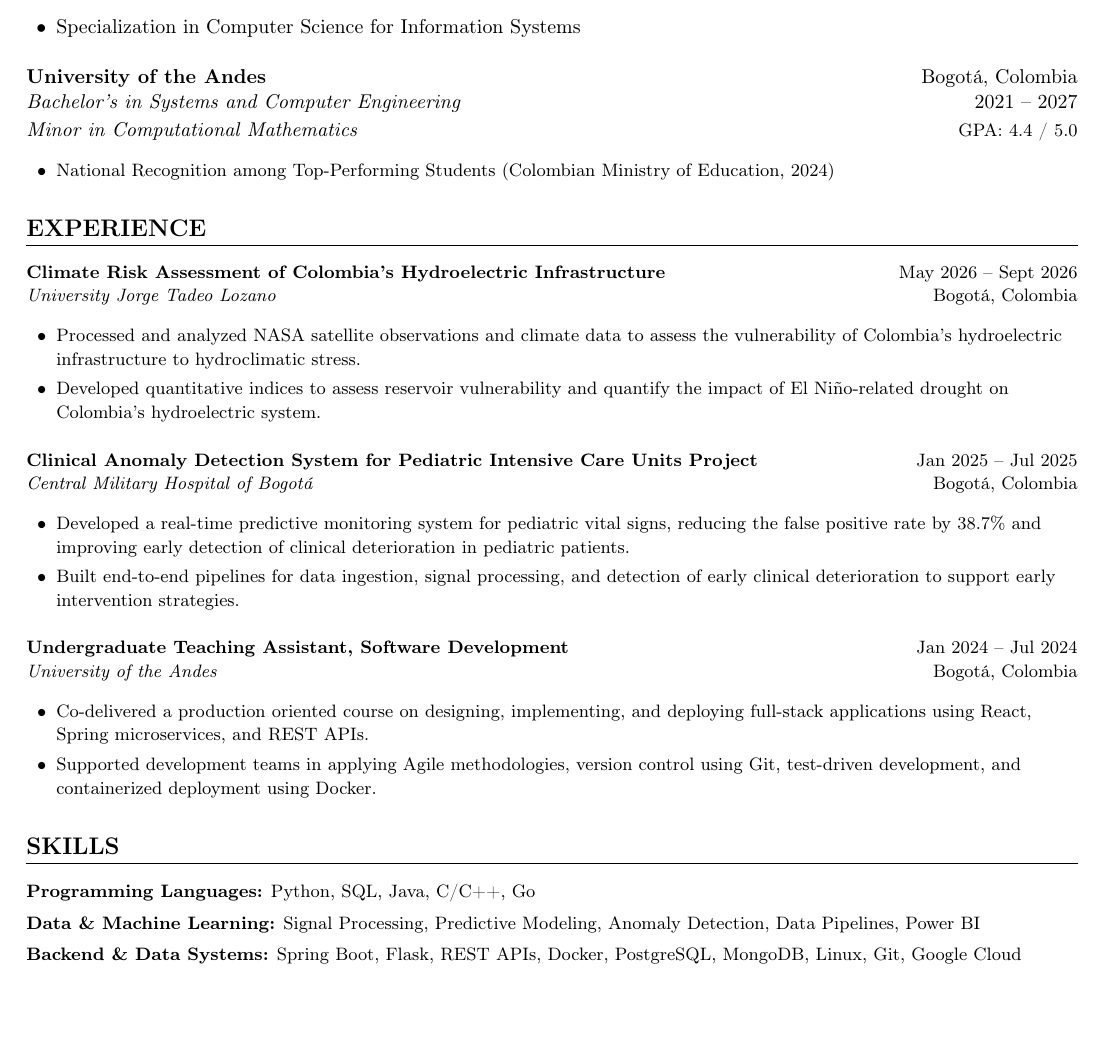
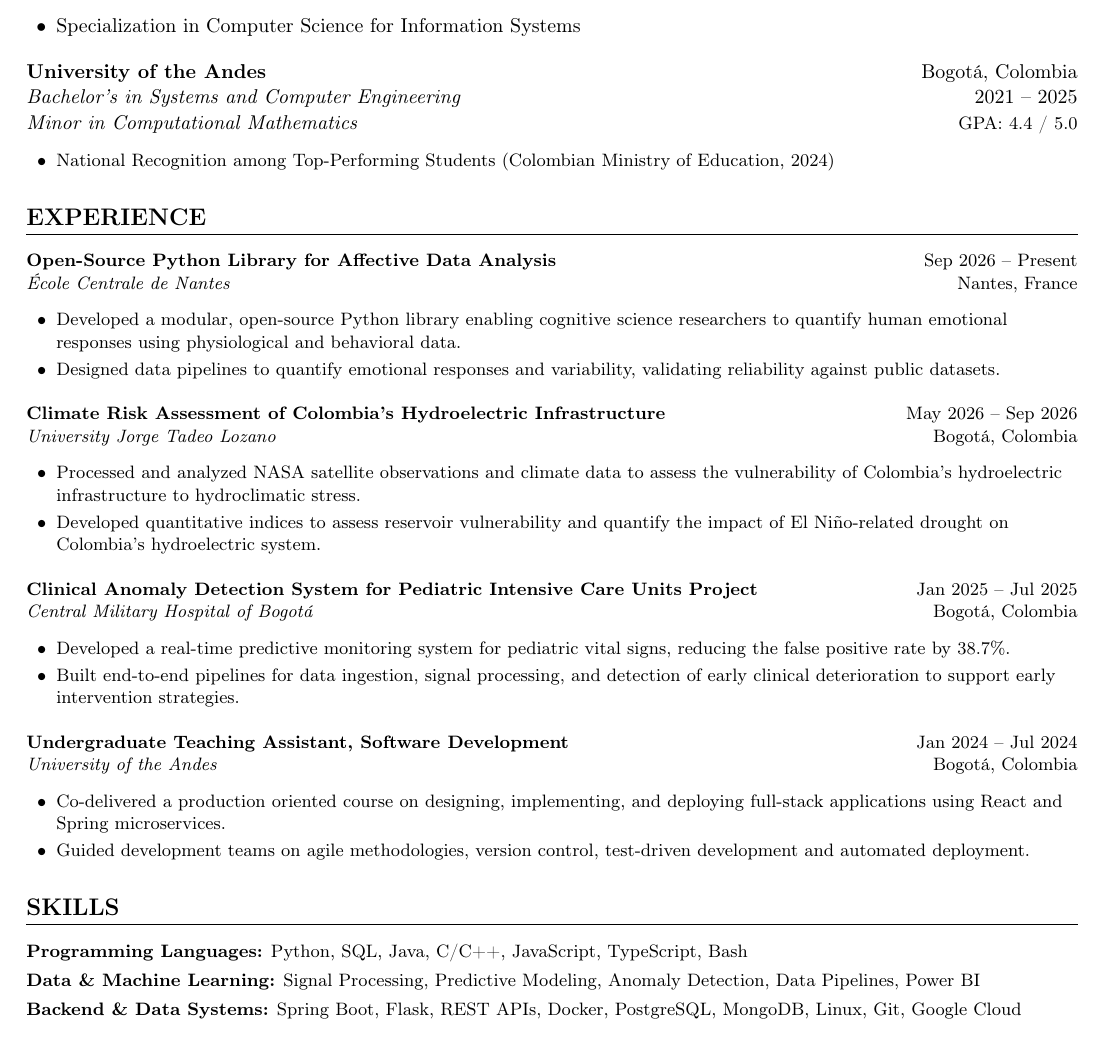
Before and after one commit to Daniel27110/Resume, a LaTeX document (main.tex, which reads preamble.tex, sections/education.tex, sections/experience.tex): part of the page, cut so that both start at the same text, the shorter picture padded with empty space. Compiled offline with pdfLaTeX.

Commit message:
Added ECN Project, adjusted wording to make space.

```diff
--- a/preamble.tex
+++ b/preamble.tex
@@ -14,7 +14,7 @@
 \urlstyle{same}
 \hypersetup{hidelinks}
 \setlength{\parskip}{0.5em}
-\setstretch{1.08}
+\setstretch{1.03}
 
 % --- Section formatting ---
 \titleformat{\section}{\large\bfseries\uppercase}{}{0pt}{}[\titlerule]
--- a/sections/education.tex
+++ b/sections/education.tex
@@ -9,7 +9,7 @@
 
 \vspace{4pt}
 
-\cvitem{University of the Andes}{Bogotá, Colombia}{Bachelor’s in Systems and Computer Engineering}{2021 -- 2027}
+\cvitem{University of the Andes}{Bogotá, Colombia}{Bachelor’s in Systems and Computer Engineering}{2021 -- 2025}
 
 \cvsubitem{Minor in Computational Mathematics}{GPA: 4.4 / 5.0}
 
--- a/sections/experience.tex
+++ b/sections/experience.tex
@@ -1,7 +1,15 @@
 % --- Experience ---
 \section{Experience}
 
-\cvitem{Climate Risk Assessment of Colombia's Hydroelectric Infrastructure}{May 2026 -- Sept 2026}{University Jorge Tadeo Lozano}{Bogotá, Colombia}
+\cvitem{Open-Source Python Library for Affective Data Analysis}{Sep 2026 -- Present}{École Centrale de Nantes}{Nantes, France}
+\begin{itemize}[itemsep=1pt, topsep=1pt, leftmargin=15pt]
+  \item Developed a modular, open-source Python library enabling cognitive science researchers to quantify human emotional responses using physiological and behavioral data.
+  \item Designed data pipelines to quantify emotional responses and variability, validating reliability against public datasets.
+\end{itemize}
+
+\vspace{4pt}
+
+\cvitem{Climate Risk Assessment of Colombia's Hydroelectric Infrastructure}{May 2026 -- Sep 2026}{University Jorge Tadeo Lozano}{Bogotá, Colombia}
 \begin{itemize}[itemsep=1pt, topsep=1pt, leftmargin=15pt]
   \item Processed and analyzed NASA satellite observations and climate data to assess the vulnerability of Colombia's hydroelectric infrastructure to hydroclimatic stress.
   \item Developed quantitative indices to assess reservoir vulnerability and quantify the impact of El Niño-related drought on Colombia's hydroelectric system.
@@ -11,7 +19,7 @@
 
 \cvitem{\href{https://hdl.handle.net/1992/77102}{Clinical Anomaly Detection System for Pediatric Intensive Care Units Project}}{Jan 2025 -- Jul 2025}{Central Military Hospital of Bogotá}{Bogotá, Colombia}
 \begin{itemize}[itemsep=1pt, topsep=1pt, leftmargin=15pt]
-  \item Developed a real-time predictive monitoring system for pediatric vital signs, reducing the false positive rate by 38.7\% and improving early detection of clinical deterioration in pediatric patients.
+  \item Developed a real-time predictive monitoring system for pediatric vital signs, reducing the false positive rate by 38.7\%.
   \item Built end-to-end pipelines for data ingestion, signal processing, and detection of early clinical deterioration to support early intervention strategies.
 \end{itemize}
 
@@ -19,6 +27,6 @@
 
 \cvitem{Undergraduate Teaching Assistant, Software Development}{Jan 2024 -- Jul 2024}{University of the Andes}{Bogotá, Colombia}
 \begin{itemize}[itemsep=1pt, topsep=1pt, leftmargin=15pt]
-  \item Co-delivered a production oriented course on designing, implementing, and deploying full-stack applications using React, Spring microservices, and REST APIs.
-  \item Supported development teams in applying Agile methodologies, version control using Git, test-driven development, and containerized deployment using Docker.
+  \item Co-delivered a production oriented course on designing, implementing, and deploying full-stack applications using React and Spring microservices.
+  \item Guided development teams on agile methodologies, version control, test-driven development and automated deployment.
 \end{itemize}
--- a/sections/skills.tex
+++ b/sections/skills.tex
@@ -2,7 +2,7 @@
 \section{Skills}
 
 \begin{itemize}[leftmargin=0pt, label={}, itemsep=2pt, topsep=1pt]
-  \item \textbf{Programming Languages:} Python, SQL, Java, C/C++, Go
+  \item \textbf{Programming Languages:} Python, SQL, Java, C/C++, JavaScript, TypeScript, Bash
   \item \textbf{Data \& Machine Learning:} Signal Processing, Predictive Modeling, Anomaly Detection, Data Pipelines, Power BI
   \item \textbf{Backend \& Data Systems:} Spring Boot, Flask, REST APIs, Docker, PostgreSQL, MongoDB, Linux, Git, Google Cloud
 \end{itemize}
```
Also changed, not shown: main.pdf.
